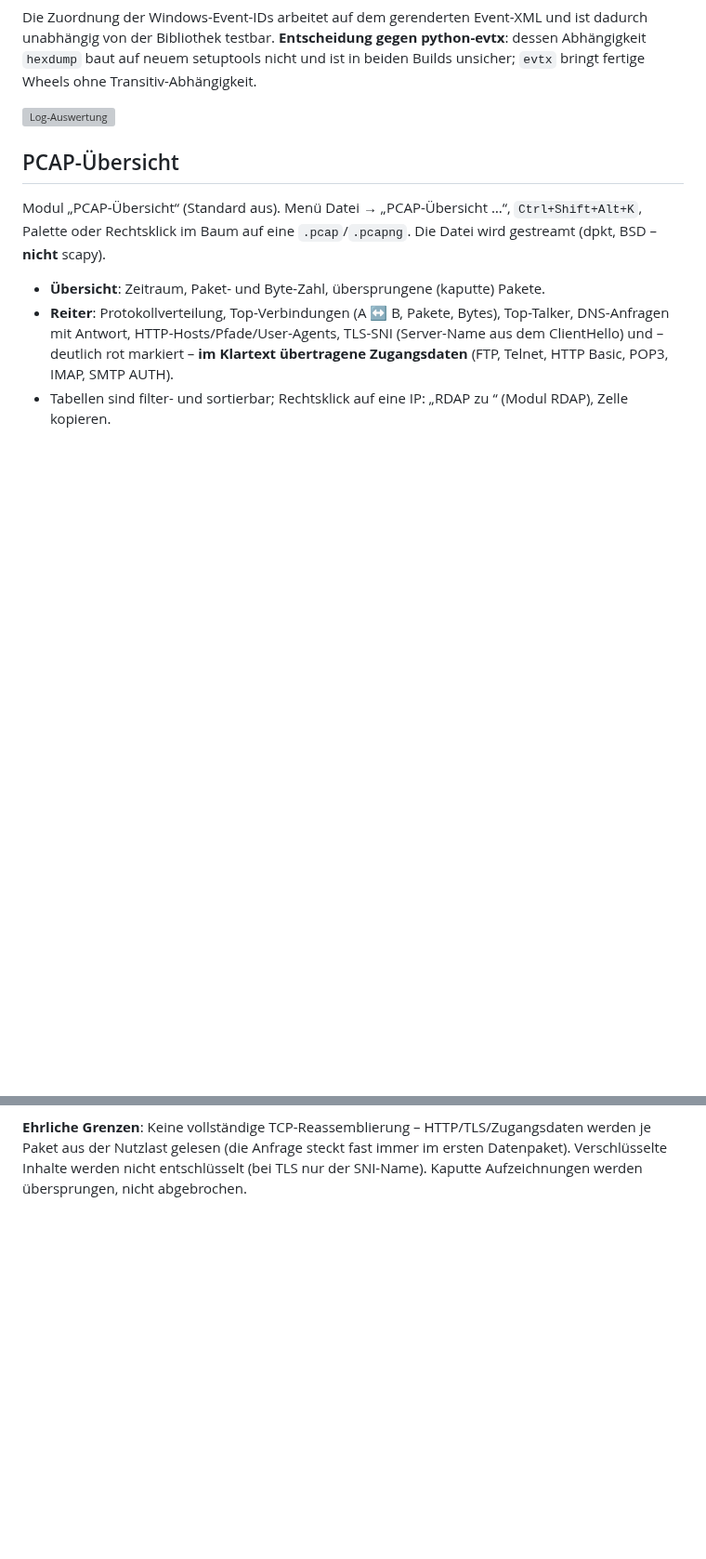
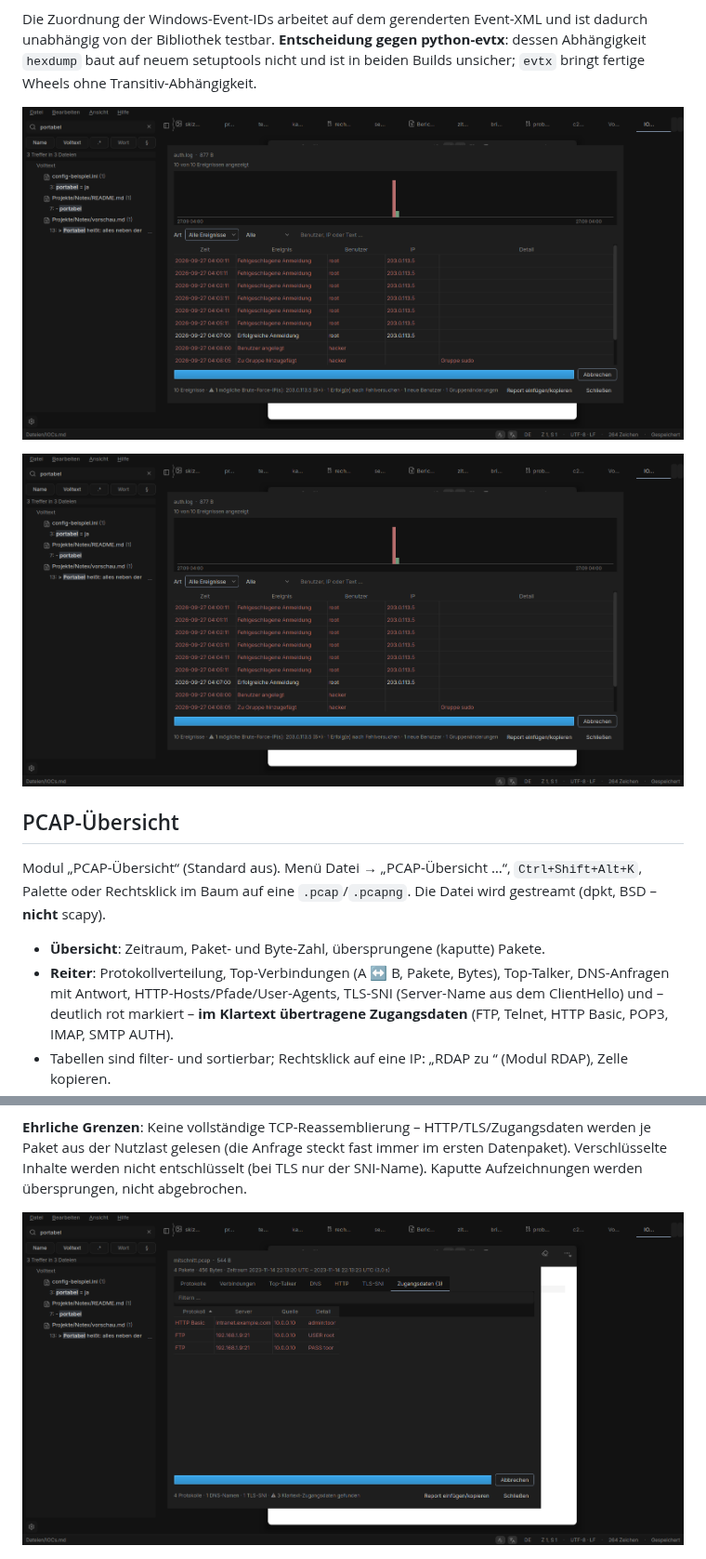
Before and after one commit to CustomCock/Notex, a Markdown page: README.md, 2 parts joined by grey strips. Shown at 93% size. Rendered like a GitHub page; pictures changed too: docs/62-logauth.png (added), docs/63-pcap.png (added); blank space fills up the shorter version; grey boxes are pictures that could not be loaded.

```diff
--- a/README.md
+++ b/README.md
@@ -572,6 +572,8 @@ und ist in beiden Builds unsicher; `evtx` bringt fertige Wheels ohne Transitiv-A
 
 ![Log-Auswertung](docs/62-logauth.png)
 
+![Log-Auswertung](docs/62-logauth.png)
+
 
 ## PCAP-Übersicht
 
@@ -588,6 +590,8 @@ im Baum auf eine `.pcap`/`.pcapng`. Die Datei wird gestreamt (dpkt, BSD – **ni
 **Ehrliche Grenzen**: Keine vollständige TCP-Reassemblierung – HTTP/TLS/Zugangsdaten werden je Paket aus der Nutzlast
 gelesen (die Anfrage steckt fast immer im ersten Datenpaket). Verschlüsselte Inhalte werden nicht entschlüsselt (bei
 TLS nur der SNI-Name). Kaputte Aufzeichnungen werden übersprungen, nicht abgebrochen.
+
+![PCAP-Übersicht](docs/63-pcap.png)
 
 ![PCAP-Übersicht](docs/63-pcap.png)
 
```
Also changed, not shown: CHANGELOG.md (+1 -1 lines), PROGRESS.md (+22 -5 lines), 2 other files.
